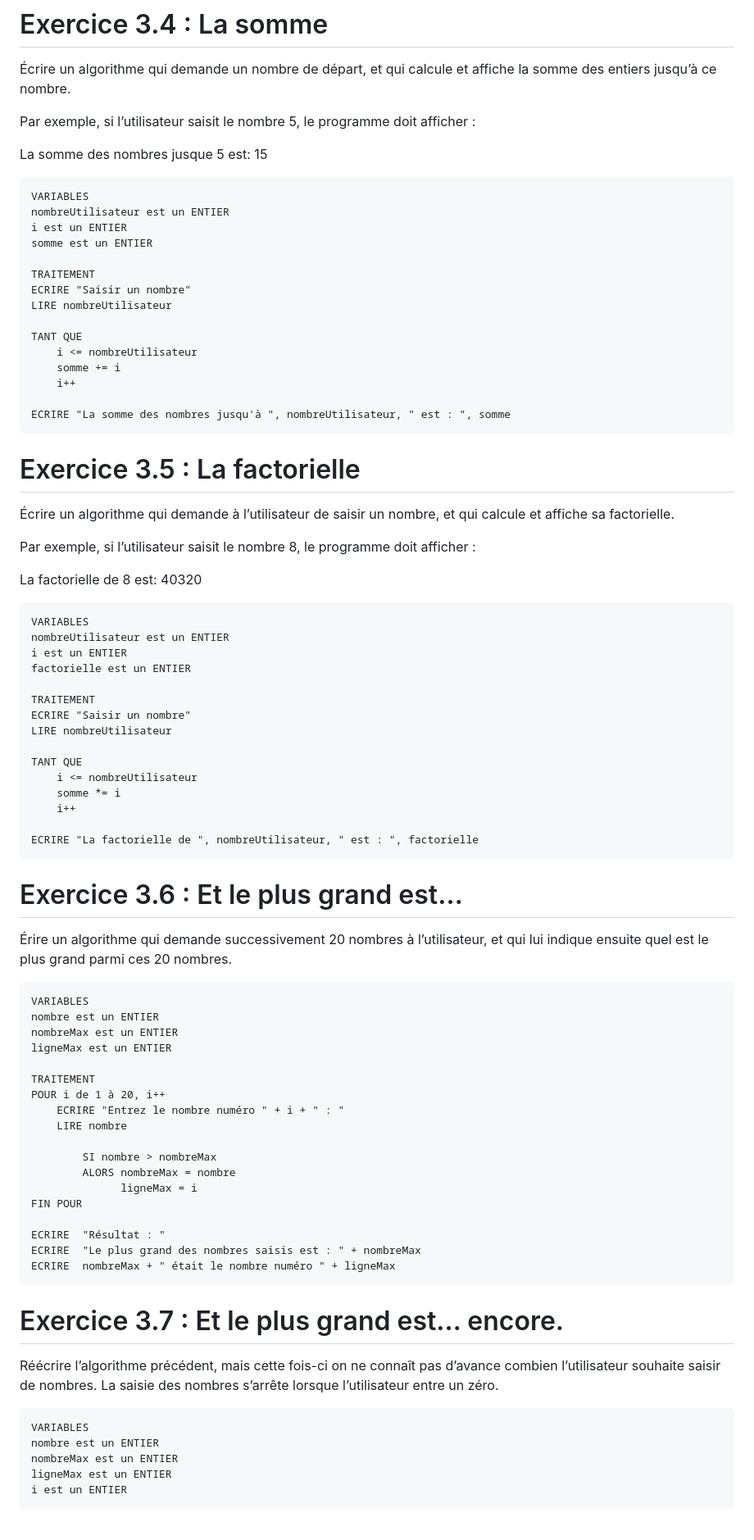
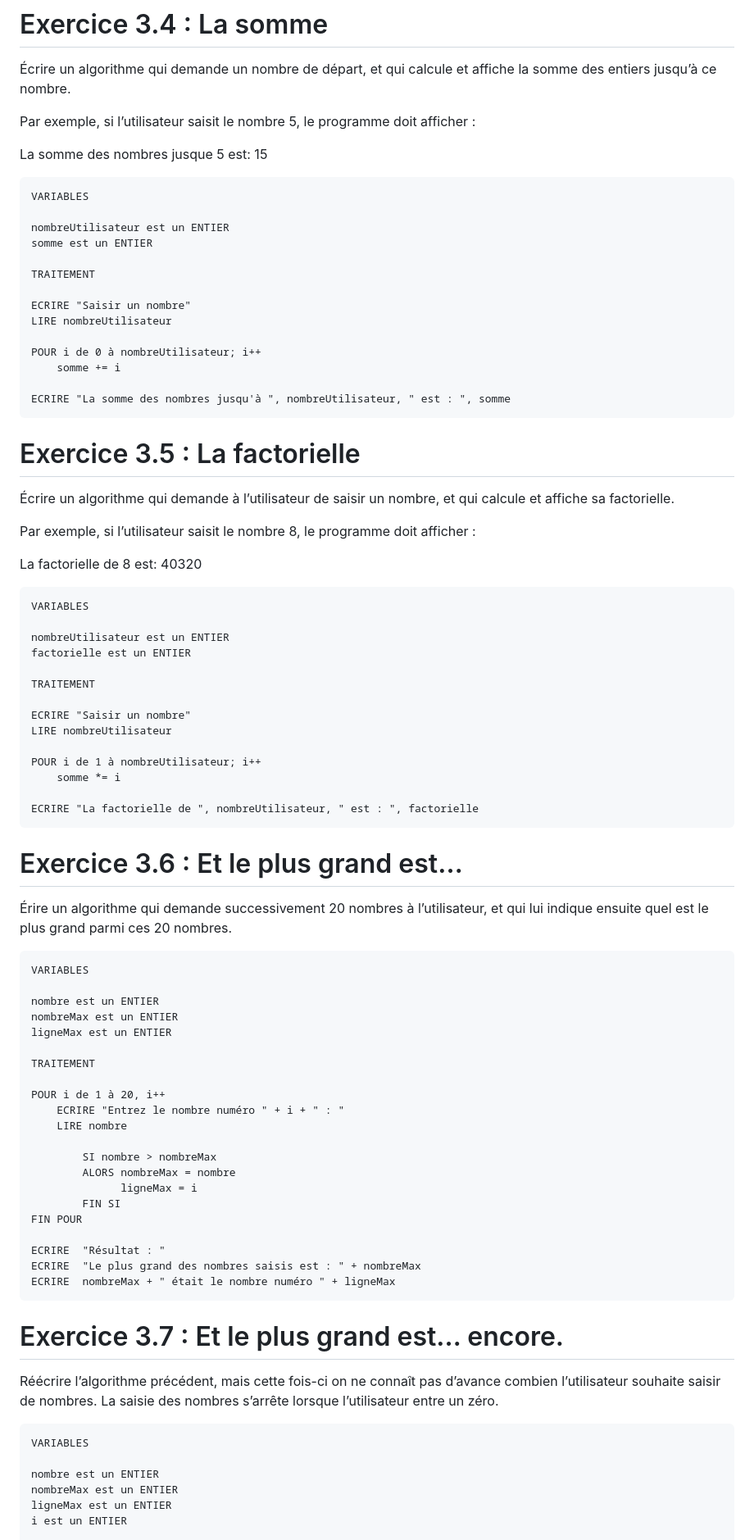
Before and after one commit to rlancesseur/ABC_2403_RL, a Markdown page: 03-Algorithmes/Exercices Algo.md, the part around one of its changes. Shown at 82% size. GitHub-like rendering; blank space fills up the shorter version.

````diff
--- a/03-Algorithmes/Exercices Algo.md
+++ b/03-Algorithmes/Exercices Algo.md
@@ -537,18 +546,17 @@ La somme des nombres jusque 5 est: 15
 
 ```
 VARIABLES
+
 nombreUtilisateur est un ENTIER
-i est un ENTIER
 somme est un ENTIER
 
 TRAITEMENT
+
 ECRIRE "Saisir un nombre"
 LIRE nombreUtilisateur
 
-TANT QUE
-    i <= nombreUtilisateur
+POUR i de 0 à nombreUtilisateur; i++
     somme += i
-    i++
 
 ECRIRE "La somme des nombres jusqu'à ", nombreUtilisateur, " est : ", somme
 ```
@@ -563,18 +571,17 @@ La factorielle de 8 est: 40320
 
 ```
 VARIABLES
+
 nombreUtilisateur est un ENTIER
-i est un ENTIER
 factorielle est un ENTIER
 
 TRAITEMENT
+
 ECRIRE "Saisir un nombre"
 LIRE nombreUtilisateur
 
-TANT QUE
-    i <= nombreUtilisateur
+POUR i de 1 à nombreUtilisateur; i++
     somme *= i
-    i++
 
 ECRIRE "La factorielle de ", nombreUtilisateur, " est : ", factorielle
 ```
@@ -585,11 +592,13 @@ ECRIRE "La factorielle de ", nombreUtilisateur, " est : ", factorielle
 
 ```
 VARIABLES
+
 nombre est un ENTIER
 nombreMax est un ENTIER
 ligneMax est un ENTIER
 
 TRAITEMENT
+
 POUR i de 1 à 20, i++
     ECRIRE "Entrez le nombre numéro " + i + " : "
     LIRE nombre
@@ -597,6 +606,7 @@ POUR i de 1 à 20, i++
         SI nombre > nombreMax
         ALORS nombreMax = nombre
               ligneMax = i
+        FIN SI
 FIN POUR
 
 ECRIRE  "Résultat : "
@@ -610,6 +620,7 @@ Réécrire l’algorithme précédent, mais cette fois-ci on ne connaît pas d
 
 ```
 VARIABLES
+
 nombre est un ENTIER
 nombreMax est un ENTIER
 ligneMax est un ENTIER
````
Also changed, not shown: other parts of 03-Algorithmes/Exercices Algo.md (+57 -32 lines).
